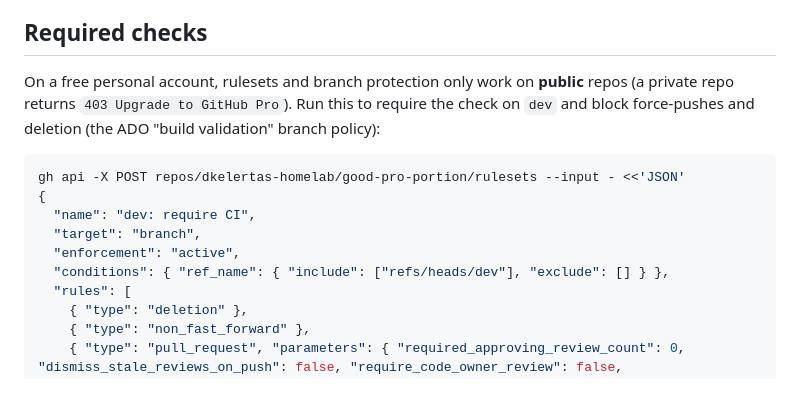
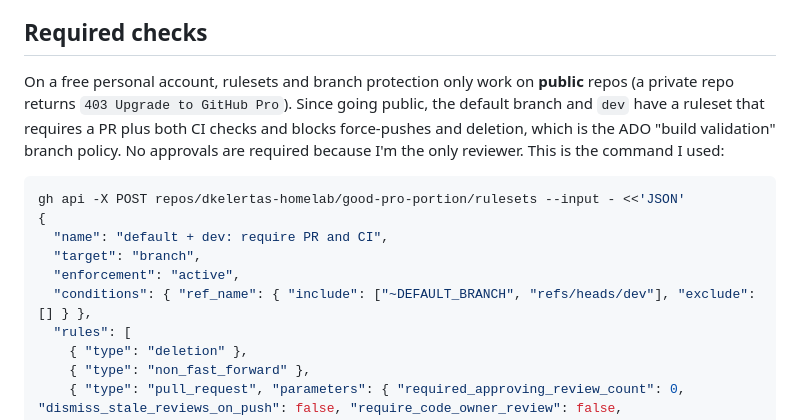
Before and after one commit to dkelertas-homelab/good-pro-portion, a Markdown page: docs/ci-cd-walkthrough.md, the part around the change. Rendered like a GitHub page; blank space fills up the shorter version.

Commit message:
docs: match the walkthrough's ruleset to the one applied

````diff
--- a/docs/ci-cd-walkthrough.md
+++ b/docs/ci-cd-walkthrough.md
@@ -82,15 +82,15 @@ How the build uses it: `release.yml` decodes the keystore to `$RUNNER_TEMP`, exp
 
 ## Required checks
 
-On a free personal account, rulesets and branch protection only work on **public** repos (a private repo returns `403 Upgrade to GitHub Pro`). Run this to require the check on `dev` and block force-pushes and deletion (the ADO "build validation" branch policy):
+On a free personal account, rulesets and branch protection only work on **public** repos (a private repo returns `403 Upgrade to GitHub Pro`). Since going public, the default branch and `dev` have a ruleset that requires a PR plus both CI checks and blocks force-pushes and deletion, which is the ADO "build validation" branch policy. No approvals are required because I'm the only reviewer. This is the command I used:
 
 ```bash
 gh api -X POST repos/dkelertas-homelab/good-pro-portion/rulesets --input - <<'JSON'
 {
-  "name": "dev: require CI",
+  "name": "default + dev: require PR and CI",
   "target": "branch",
   "enforcement": "active",
-  "conditions": { "ref_name": { "include": ["refs/heads/dev"], "exclude": [] } },
+  "conditions": { "ref_name": { "include": ["~DEFAULT_BRANCH", "refs/heads/dev"], "exclude": [] } },
   "rules": [
     { "type": "deletion" },
     { "type": "non_fast_forward" },
````
